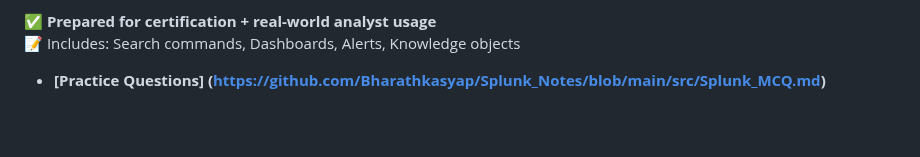
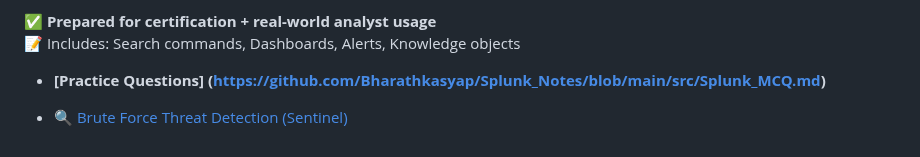
Before and after one commit to Bharathkasyap/Splunk_Notes, a Markdown page: README.md, the part around the change. GitHub-like rendering; blank space fills up the shorter version.

```diff
--- a/README.md
+++ b/README.md
@@ -1090,3 +1090,6 @@ search1 | append [search2]
 ✅ **Prepared for certification + real-world analyst usage**
 📝 Includes: Search commands, Dashboards, Alerts, Knowledge objects
 - **[Practice Questions] (https://github.com/Bharathkasyap/Splunk_Notes/blob/main/src/Splunk_MCQ.md)**
+
+
+- [🔍 Brute Force Threat Detection (Sentinel)](https://github.com/Bharathkasyap/Threat_Hunt_Brute_Froce_Attack_Bharath)
```
